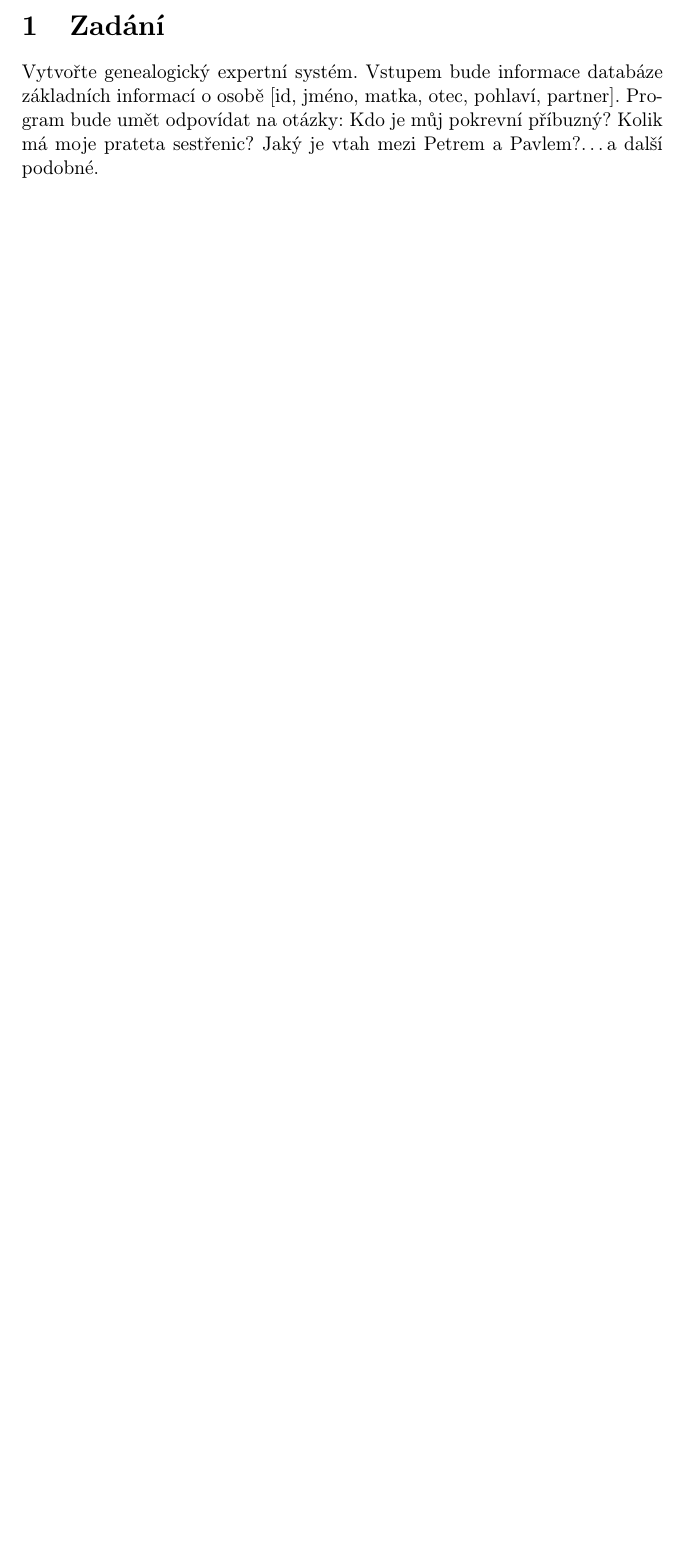
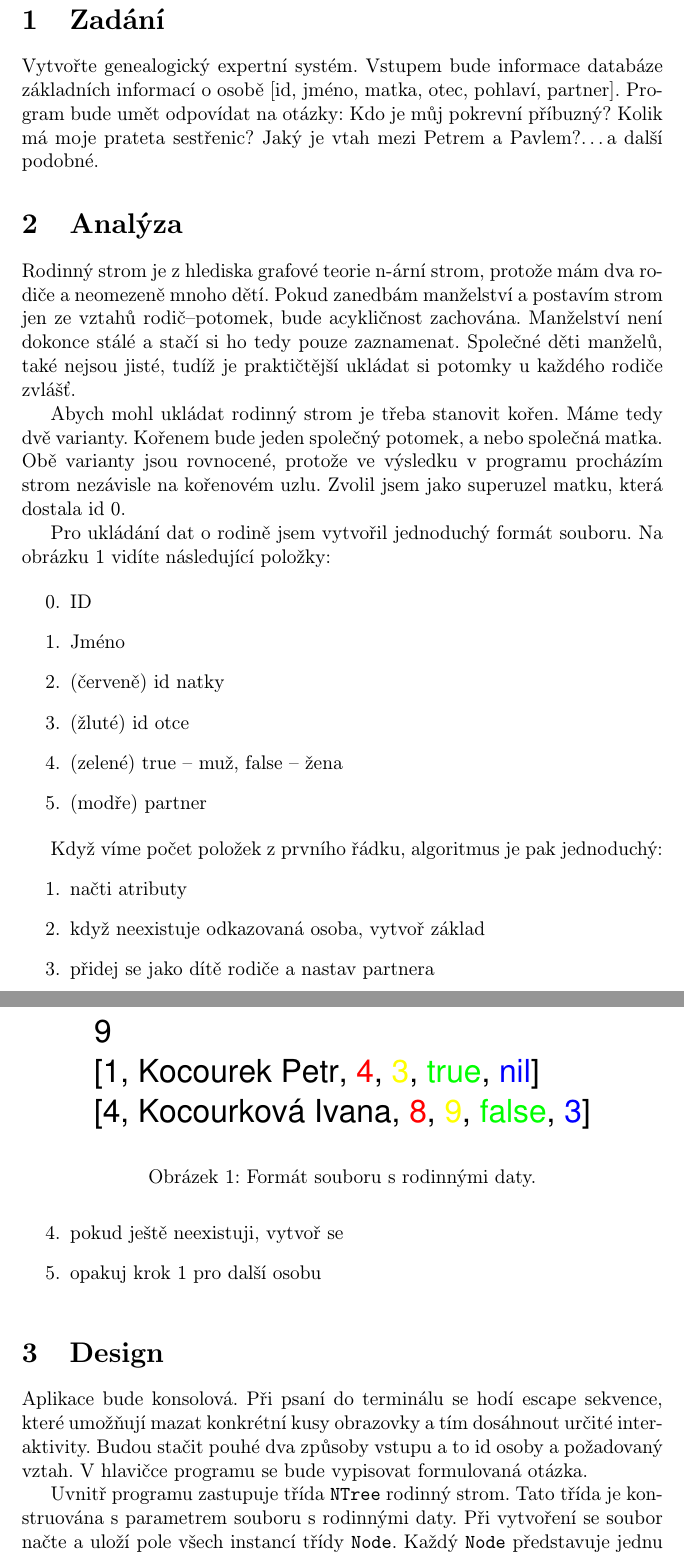
Before and after one commit to qwertzdenek/genealogy, a LaTeX document (doc/doc.tex): part of page 2 of 2 before the commit and two parts of pages 2 and 3 of 4 after it, the two joined at a grey line, cut so that both start at the same text, the shorter picture padded with empty space. The pictures show the PDF file doc/doc.pdf that the author committed with the source.

Commit message:
Updated documentation.

```diff
--- a/doc/doc.tex
+++ b/doc/doc.tex
@@ -39,3 +37,18 @@ a další podobné.
 
 \section{Analýza}
 % grafové prohledávání, datové struktury
+Rodinný strom je z hlediska grafové teorie n-ární strom, protože mám dva
+rodiče a neomezeně mnoho dětí. Pokud zanedbám manželství a postavím
+strom jen ze vztahů rodič--potomek, bude acykličnost zachována.
+Manželství není dokonce stálé a stačí si ho tedy pouze zaznamenat.
+Společné děti manželů, také nejsou jisté, tudíž je praktičtější ukládat
+si potomky u každého rodiče zvlášť.
+
+Abych mohl ukládat rodinný strom je třeba stanovit kořen. Máme tedy
+dvě varianty. Kořenem bude jeden společný potomek, a nebo společná
+matka. Obě varianty jsou rovnocené, protože ve výsledku v programu
+procházím strom nezávisle na kořenovém uzlu. Zvolil jsem jako superuzel
+matku, která dostala id 0.
+
+Pro ukládání dat o rodině jsem vytvořil jednoduchý formát souboru.
+Na obrázku \ref{fig:family} vidíte následující položky:
@@ -41,0 +59,14 @@ a další podobné.
+\item Jméno
+\item (červeně) id natky
+\item (žluté) id otce
+\item (zelené) true -- muž, false -- žena
+\item (modře) partner
+\end{enumerate}
+
+Když víme počet položek z prvního řádku, algoritmus je pak jednoduchý:
+\begin{enumerate}
+\item načti atributy
+\item když neexistuje odkazovaná osoba, vytvoř základ
+\item přidej se jako dítě rodiče a nastav partnera
+\item pokud ještě neexistuji, vytvoř se
+\item opakuj krok 1 pro další osobu
@@ -44,0 +84,9 @@ a další podobné.
+Aplikace bude konsolová. Při psaní do terminálu se hodí escape sekvence,
+které umožňují mazat konkrétní kusy obrazovky a tím dosáhnout určité
+interaktivity. Budou stačit pouhé dva způsoby vstupu a to id osoby a
+požadovaný vztah. V hlavičce programu se bude vypisovat formulovaná
+otázka.
+
+Uvnitř programu zastupuje třída \texttt{NTree} rodinný strom. Tato třída je
+konstruována s parametrem souboru s rodinnými daty. Při vytvoření
+se soubor načte a uloží pole všech instancí třídy \texttt{Node}.
```
Also changed, not shown: Hodnoceni.pdf (added), doc/doc.pdf, doc/format_expert.pdf (added), doc/format_expert.svg (added), doc/format_family.pdf (added), doc/format_family.svg (added), doc/doc.tex (49 more changed lines), 2 other files.
